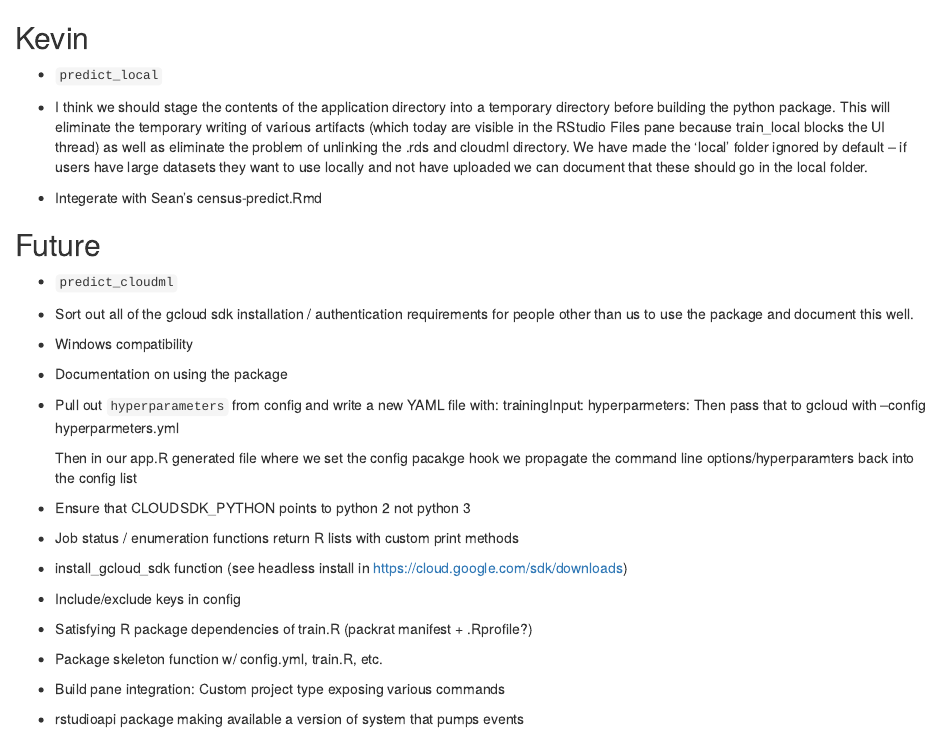
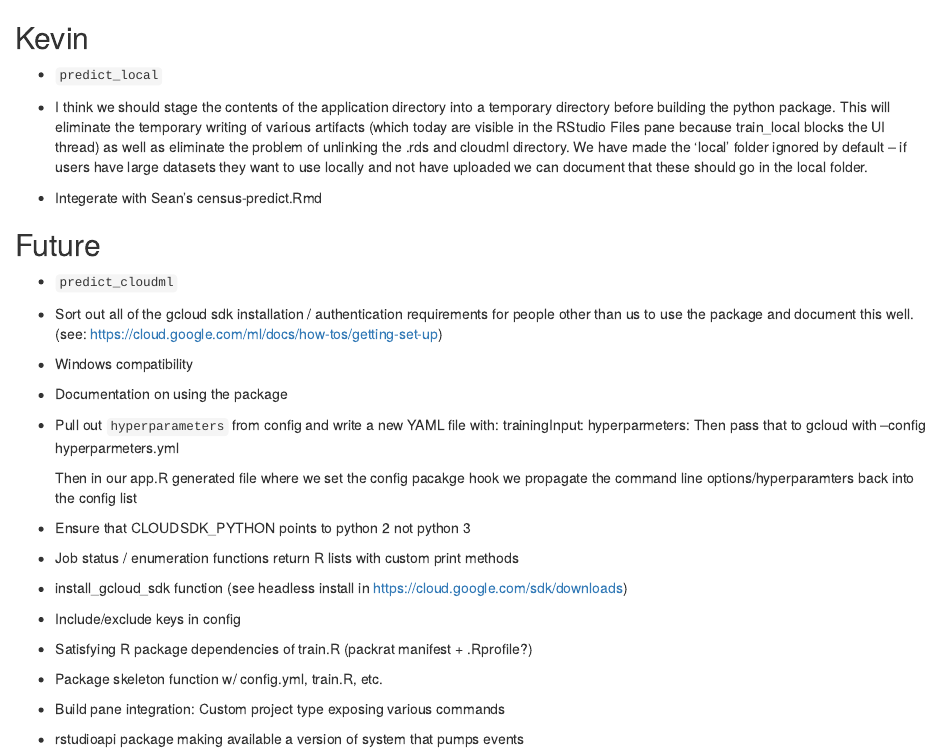
Before and after one commit to rstudio/cloudml, an R Markdown document (docs/todo.Rmd): the page in a window 1100 px wide, from its top. Rendered offline with R 4.5, knitr and Pandoc, with nearby package versions.

Commit message:
update todo

```diff
--- a/docs/todo.Rmd
+++ b/docs/todo.Rmd
@@ -21,6 +21,7 @@
 
 - Sort out all of the gcloud sdk installation / authentication requirements
   for people other than us to use the package and document this well.
+  (see: https://cloud.google.com/ml/docs/how-tos/getting-set-up)
 
 - Windows compatibility
 
```
